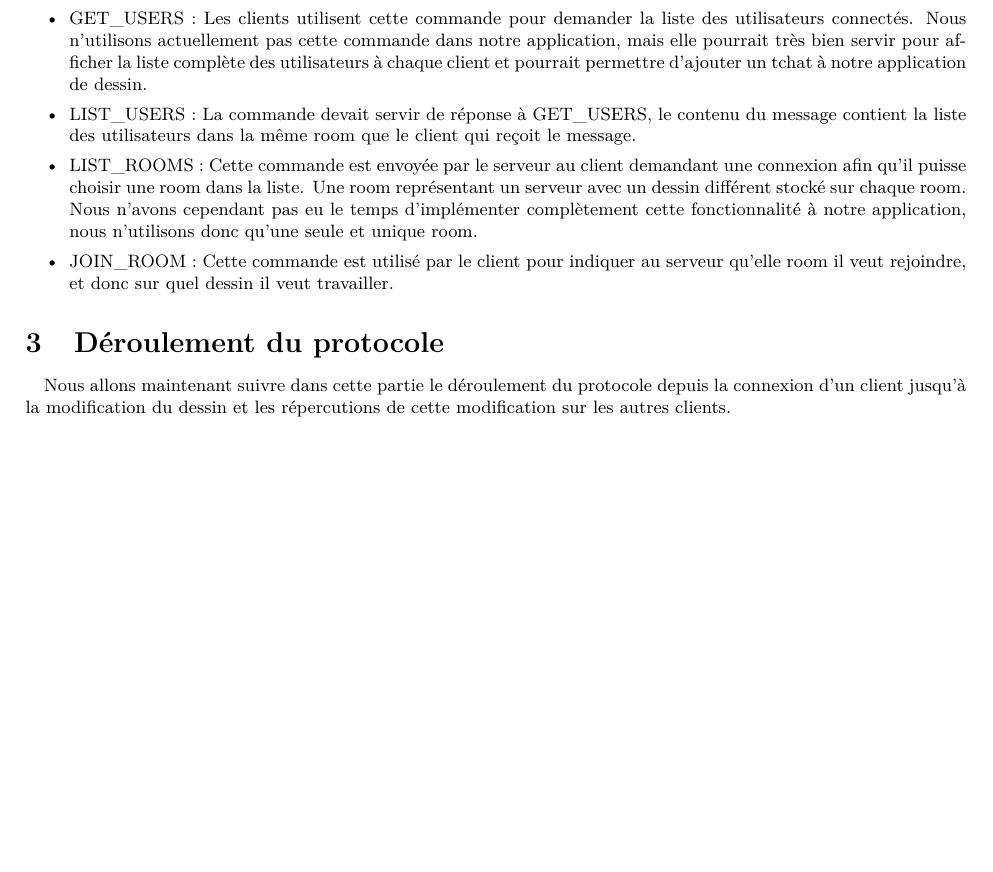
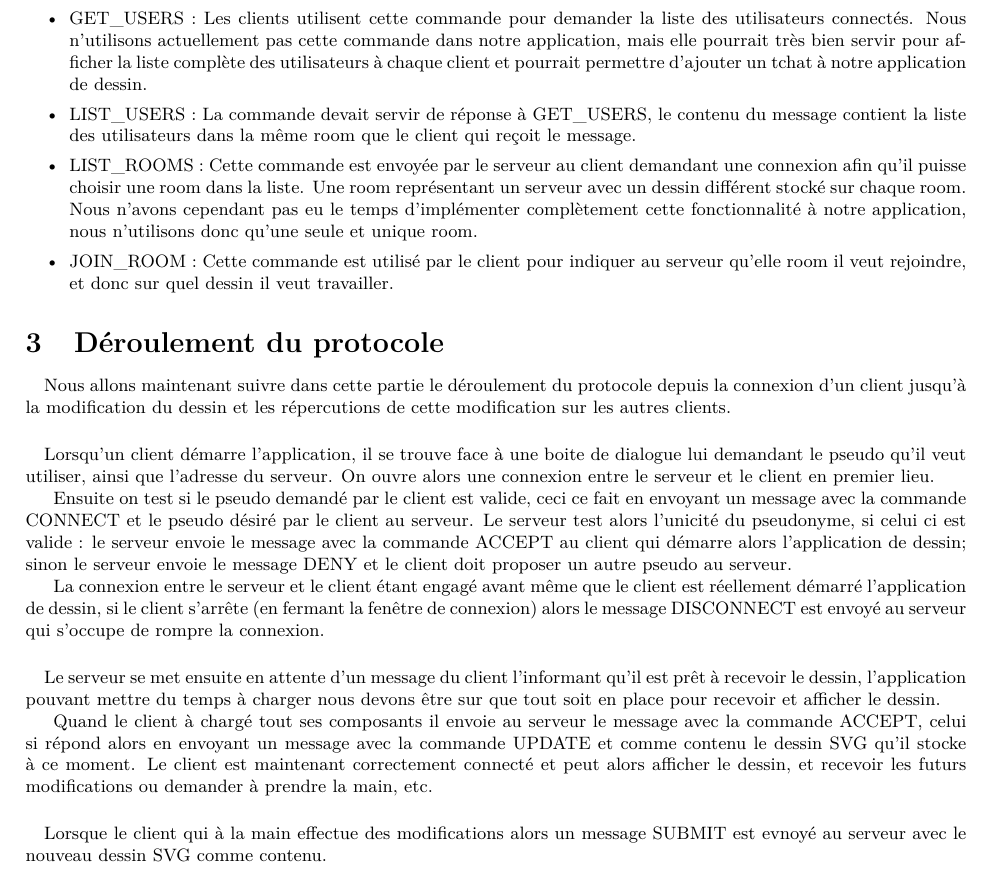
Before and after one commit to jeanbaptistedalle/scaling-adventure, a LaTeX document (Rapport/Protocole.tex): part of page 2 of 2, cut so that both start at the same text, the shorter picture padded with empty space. Compiled offline with pdfLaTeX.

Commit message:
modifié :         Rapport/Protocole.tex

```diff
--- a/Rapport/Protocole.tex
+++ b/Rapport/Protocole.tex
@@ -79,7 +79,17 @@ Nous n'avons cependant pas eu le temps d'implémenter complètement cette foncti
 \section{Déroulement du protocole}
 \paragraph{}Nous allons maintenant suivre dans cette partie le déroulement du protocole depuis la connexion d'un client jusqu'à la modification du dessin et les répercutions de cette modification sur les autres clients.
 
-\paragraph{}
+\paragraph{}Lorsqu'un client démarre l'application, il se trouve face à une boite de dialogue lui demandant le pseudo qu'il veut utiliser, ainsi que l'adresse du serveur. On ouvre alors une connexion entre le serveur et le client en premier lieu.
+
+Ensuite on test si le pseudo demandé par le client est valide, ceci ce fait en envoyant un message avec la commande CONNECT et le pseudo désiré par le client au serveur. Le serveur test alors l'unicité du pseudonyme, si celui ci est valide : le serveur envoie le message avec la commande ACCEPT au client qui démarre alors l'application de dessin; sinon le serveur envoie le message DENY et le client doit proposer un autre pseudo au serveur.
+
+La connexion entre le serveur et le client étant engagé avant même que le client est réellement démarré l'application de dessin, si le client s'arrête (en fermant la fenêtre de connexion) alors le message DISCONNECT est envoyé au serveur qui s'occupe de rompre la connexion.
 
 
+\paragraph{}Le serveur se met ensuite en attente d'un message du client l'informant qu'il est prêt à recevoir le dessin, l'application pouvant mettre du temps à charger nous devons être sur que tout soit en place pour recevoir et afficher le dessin.
+
+Quand le client à chargé tout ses composants il envoie au serveur le message avec la commande ACCEPT, celui si répond alors en envoyant un message avec la commande UPDATE et comme contenu le dessin SVG qu'il stocke à ce moment. Le client est maintenant correctement connecté et peut alors afficher le dessin, et recevoir les futurs modifications ou demander à prendre la main, etc.
+
+\paragraph{}Lorsque le client qui à la main effectue des modifications alors un message SUBMIT est evnoyé au serveur avec le nouveau dessin SVG comme contenu.
+
 \end{document}
```
